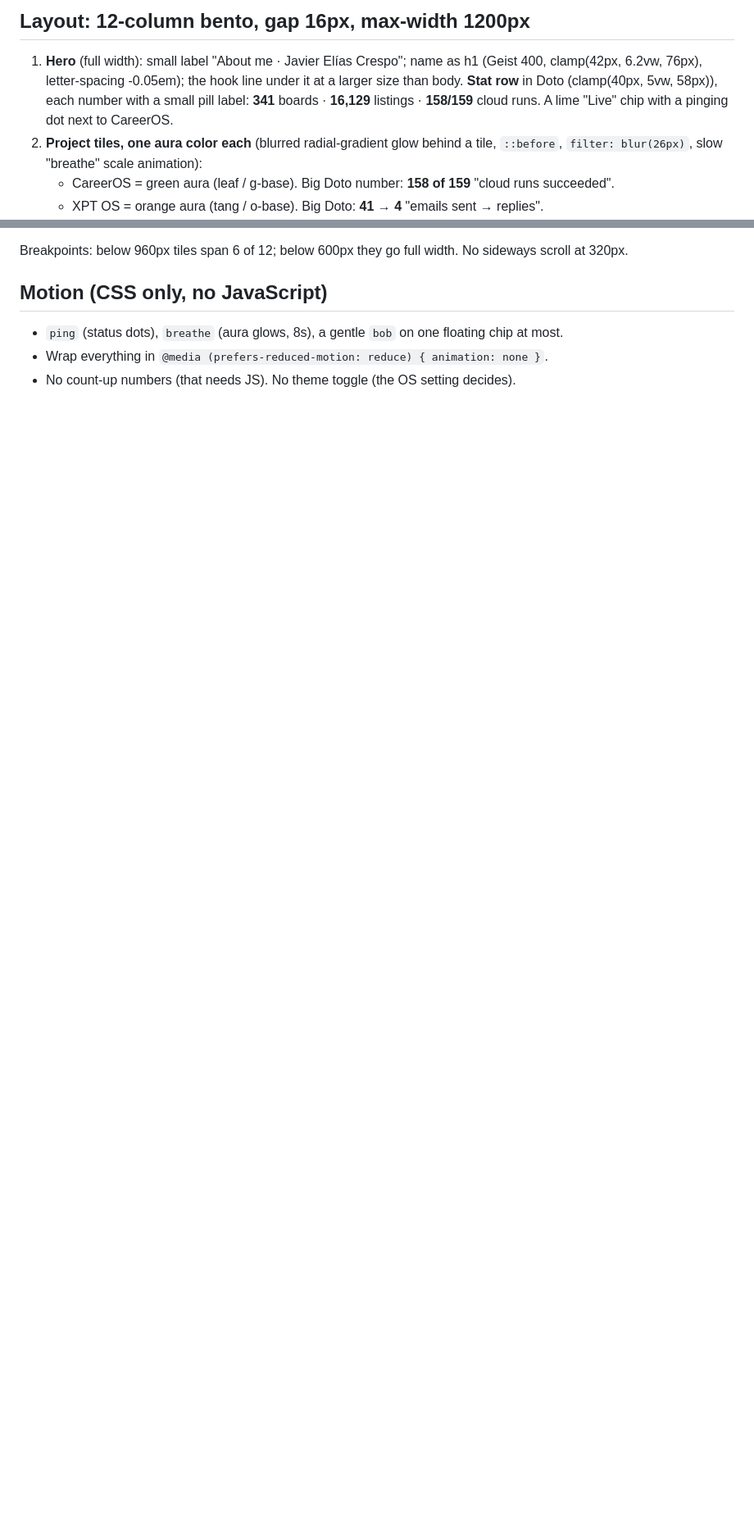
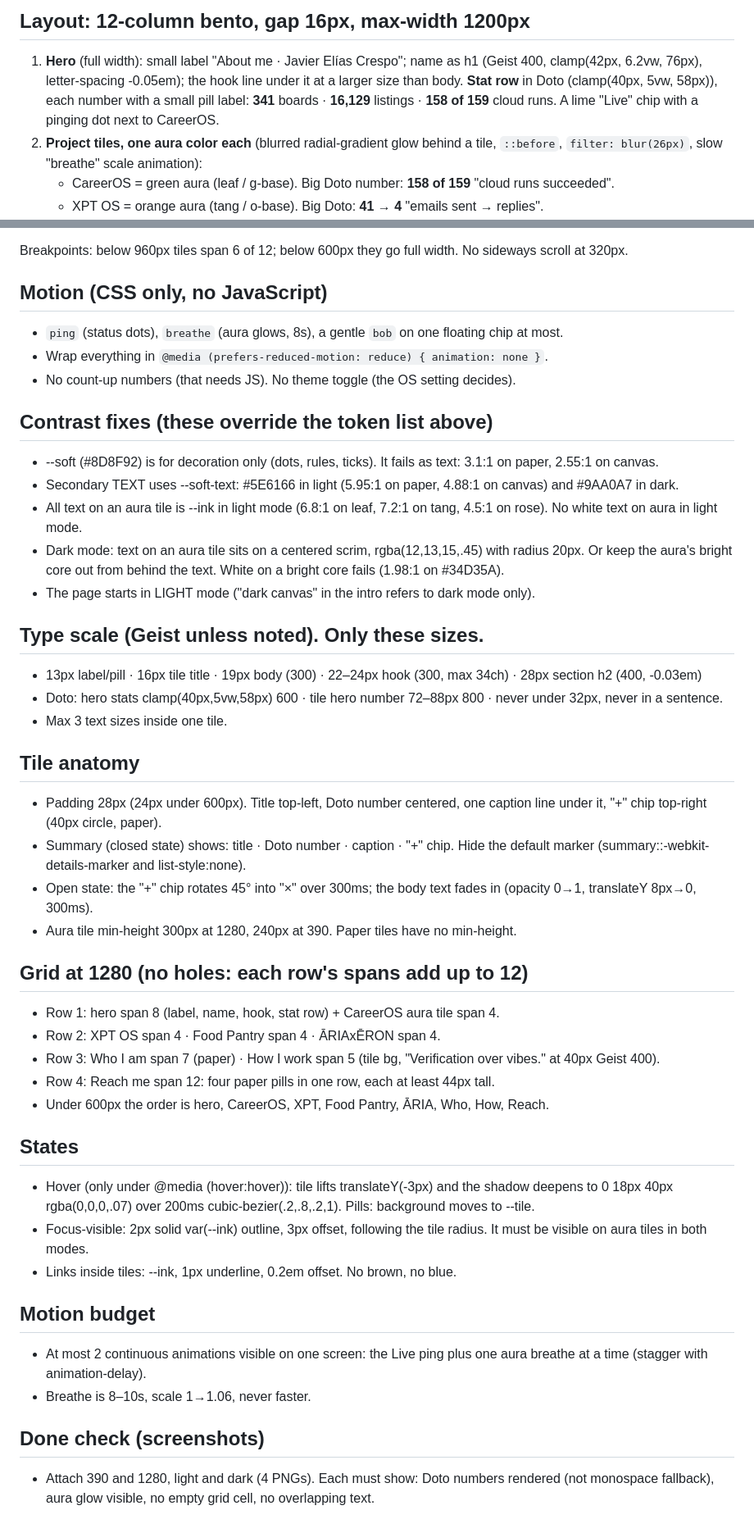
Before and after one commit to javierxelias-svg/about-me, a Markdown page: DESIGN.md, 2 parts joined by grey strips. Shown at 82% size. Drawn GitHub-style; blank space fills up the shorter version.

Commit message:
DESIGN.md: fix text contrast, pin type scale, grid, tile states, motion budget, screenshot done-check
Design review found the --soft gray fails 4.5:1 as text (2.55:1 on canvas), white on aura tiles fails (1.98-2.50:1), and the stat was written 158/159 while content.md says 158 of 159.

Co-Authored-By: Claude Opus 5.5 (1M context) <noreply@anthropic.com>

```diff
--- a/DESIGN.md
+++ b/DESIGN.md
@@ -22,7 +22,7 @@ Text on any tile must still meet a 4.5:1 contrast ratio.
 
 ## Layout: 12-column bento, gap 16px, max-width 1200px
 1. **Hero** (full width): small label "About me · Javier Elías Crespo"; name as h1 (Geist 400, clamp(42px, 6.2vw, 76px), letter-spacing -0.05em); the hook line under it at a larger size than body.
-   **Stat row** in Doto (clamp(40px, 5vw, 58px)), each number with a small pill label: **341** boards · **16,129** listings · **158/159** cloud runs. A lime "Live" chip with a pinging dot next to CareerOS.
+   **Stat row** in Doto (clamp(40px, 5vw, 58px)), each number with a small pill label: **341** boards · **16,129** listings · **158 of 159** cloud runs. A lime "Live" chip with a pinging dot next to CareerOS.
 2. **Project tiles, one aura color each** (blurred radial-gradient glow behind a tile, `::before`, `filter: blur(26px)`, slow "breathe" scale animation):
    - CareerOS = green aura (leaf / g-base). Big Doto number: **158 of 159** "cloud runs succeeded".
    - XPT OS = orange aura (tang / o-base). Big Doto: **41 → 4** "emails sent → replies".
@@ -39,3 +39,40 @@ Breakpoints: below 960px tiles span 6 of 12; below 600px they go full width. No
 - `ping` (status dots), `breathe` (aura glows, 8s), a gentle `bob` on one floating chip at most.
 - Wrap everything in `@media (prefers-reduced-motion: reduce) { animation: none }`.
 - No count-up numbers (that needs JS). No theme toggle (the OS setting decides).
+
+## Contrast fixes (these override the token list above)
+- --soft (#8D8F92) is for decoration only (dots, rules, ticks). It fails as text: 3.1:1 on paper, 2.55:1 on canvas.
+- Secondary TEXT uses --soft-text: #5E6166 in light (5.95:1 on paper, 4.88:1 on canvas) and #9AA0A7 in dark.
+- All text on an aura tile is --ink in light mode (6.8:1 on leaf, 7.2:1 on tang, 4.5:1 on rose). No white text on aura in light mode.
+- Dark mode: text on an aura tile sits on a centered scrim, rgba(12,13,15,.45) with radius 20px. Or keep the aura's bright core out from behind the text. White on a bright core fails (1.98:1 on #34D35A).
+- The page starts in LIGHT mode ("dark canvas" in the intro refers to dark mode only).
+
+## Type scale (Geist unless noted). Only these sizes.
+- 13px label/pill · 16px tile title · 19px body (300) · 22–24px hook (300, max 34ch) · 28px section h2 (400, -0.03em)
+- Doto: hero stats clamp(40px,5vw,58px) 600 · tile hero number 72–88px 800 · never under 32px, never in a sentence.
+- Max 3 text sizes inside one tile.
+
+## Tile anatomy
+- Padding 28px (24px under 600px). Title top-left, Doto number centered, one caption line under it, "+" chip top-right (40px circle, paper).
+- Summary (closed state) shows: title · Doto number · caption · "+" chip. Hide the default marker (summary::-webkit-details-marker and list-style:none).
+- Open state: the "+" chip rotates 45° into "×" over 300ms; the body text fades in (opacity 0→1, translateY 8px→0, 300ms).
+- Aura tile min-height 300px at 1280, 240px at 390. Paper tiles have no min-height.
+
+## Grid at 1280 (no holes: each row's spans add up to 12)
+- Row 1: hero span 8 (label, name, hook, stat row) + CareerOS aura tile span 4.
+- Row 2: XPT OS span 4 · Food Pantry span 4 · ĀRIAxĒRON span 4.
+- Row 3: Who I am span 7 (paper) · How I work span 5 (tile bg, "Verification over vibes." at 40px Geist 400).
+- Row 4: Reach me span 12: four paper pills in one row, each at least 44px tall.
+- Under 600px the order is hero, CareerOS, XPT, Food Pantry, ĀRIA, Who, How, Reach.
+
+## States
+- Hover (only under @media (hover:hover)): tile lifts translateY(-3px) and the shadow deepens to 0 18px 40px rgba(0,0,0,.07) over 200ms cubic-bezier(.2,.8,.2,1). Pills: background moves to --tile.
+- Focus-visible: 2px solid var(--ink) outline, 3px offset, following the tile radius. It must be visible on aura tiles in both modes.
+- Links inside tiles: --ink, 1px underline, 0.2em offset. No brown, no blue.
+
+## Motion budget
+- At most 2 continuous animations visible on one screen: the Live ping plus one aura breathe at a time (stagger with animation-delay).
+- Breathe is 8–10s, scale 1→1.06, never faster.
+
+## Done check (screenshots)
+- Attach 390 and 1280, light and dark (4 PNGs). Each must show: Doto numbers rendered (not monospace fallback), aura glow visible, no empty grid cell, no overlapping text.
```
